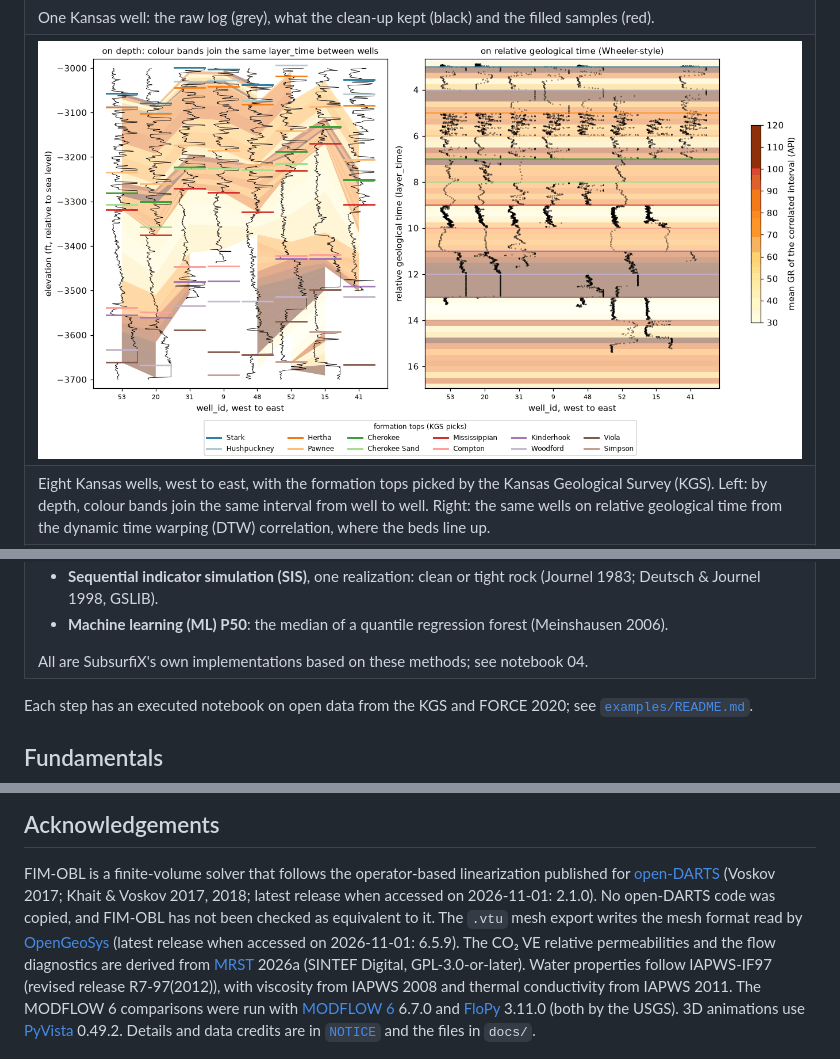
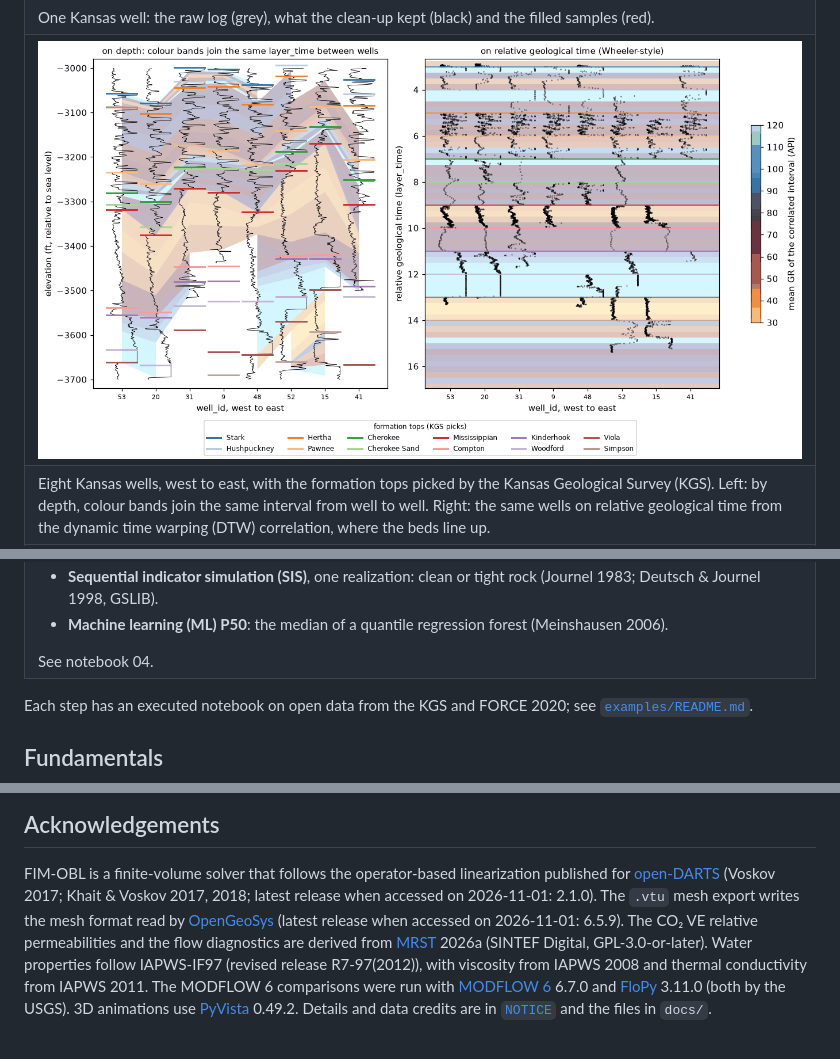
Before and after one commit to GeoLarryLai/SubsurfiX, a Markdown page: README.md, 3 parts joined by grey strips. GitHub-like rendering; pictures changed too: image/ex_well_correlation.png.

Commit message:
README: trim acknowledgement wording; correlation figure in managua

```diff
--- a/README.md
+++ b/README.md
@@ -84,7 +84,7 @@ triangles are the well data in that layer.
 <li><b>Sequential indicator simulation (SIS)</b>, one realization: clean or tight rock (Journel 1983; Deutsch &amp; Journel 1998, GSLIB).</li>
 <li><b>Machine learning (ML) P50</b>: the median of a quantile regression forest (Meinshausen 2006).</li>
 </ul>
-All are SubsurfiX's own implementations based on these methods; see notebook 04.</td>
+See notebook 04.</td>
 </tr>
 </table>
 
@@ -272,8 +272,7 @@ or the temperature change is. Details: `scripts/kansas_fluids.py`; a fast small
 
 FIM-OBL is a finite-volume solver that follows the operator-based linearization published for
 [open-DARTS](https://gitlab.com/open-darts/open-darts) (Voskov 2017; Khait & Voskov 2017, 2018; latest release
-when accessed on 2026-11-01: 2.1.0). No open-DARTS code was copied, and FIM-OBL has not been checked as
-equivalent to it. The `.vtu` mesh export writes the mesh format read by
+when accessed on 2026-11-01: 2.1.0). The `.vtu` mesh export writes the mesh format read by
 [OpenGeoSys](https://www.opengeosys.org) (latest release when accessed on 2026-11-01: 6.5.9). The CO₂ VE relative permeabilities and the flow diagnostics are derived from
 [MRST](https://www.sintef.no/projectweb/mrst/) 2026a (SINTEF Digital, GPL-3.0-or-later). Water properties follow
 IAPWS-IF97 (revised release R7-97(2012)), with viscosity from IAPWS 2008 and thermal conductivity from IAPWS 2011.
```
Also changed, not shown: 2 other files.
